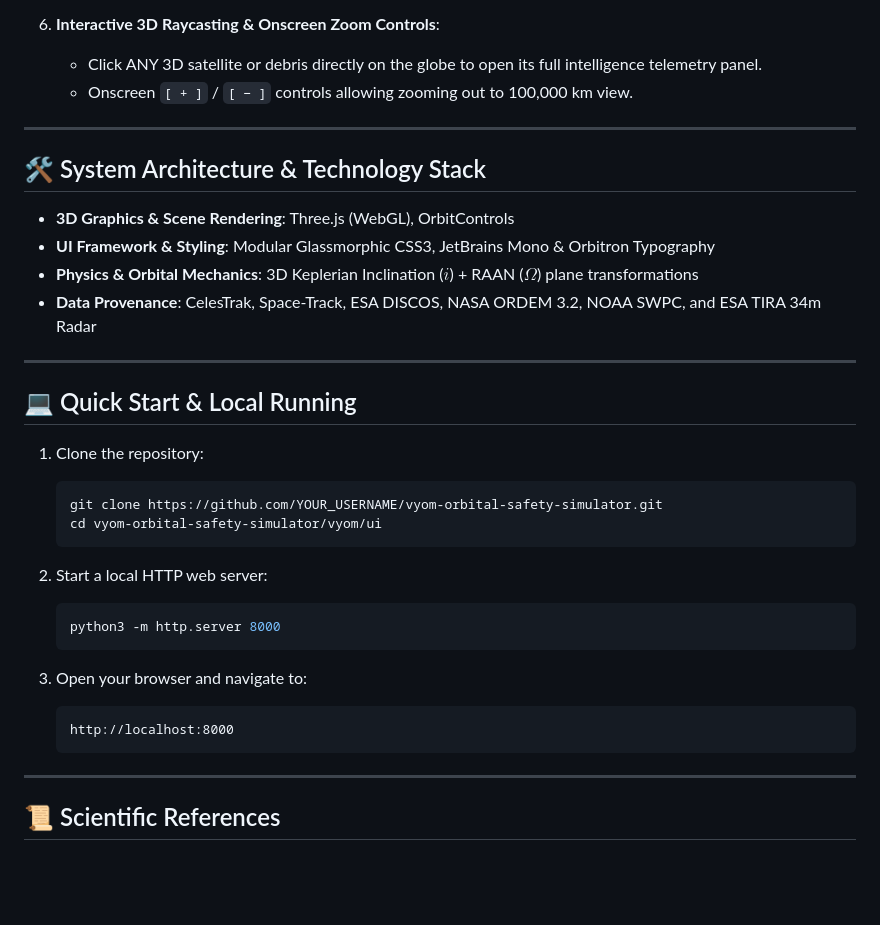
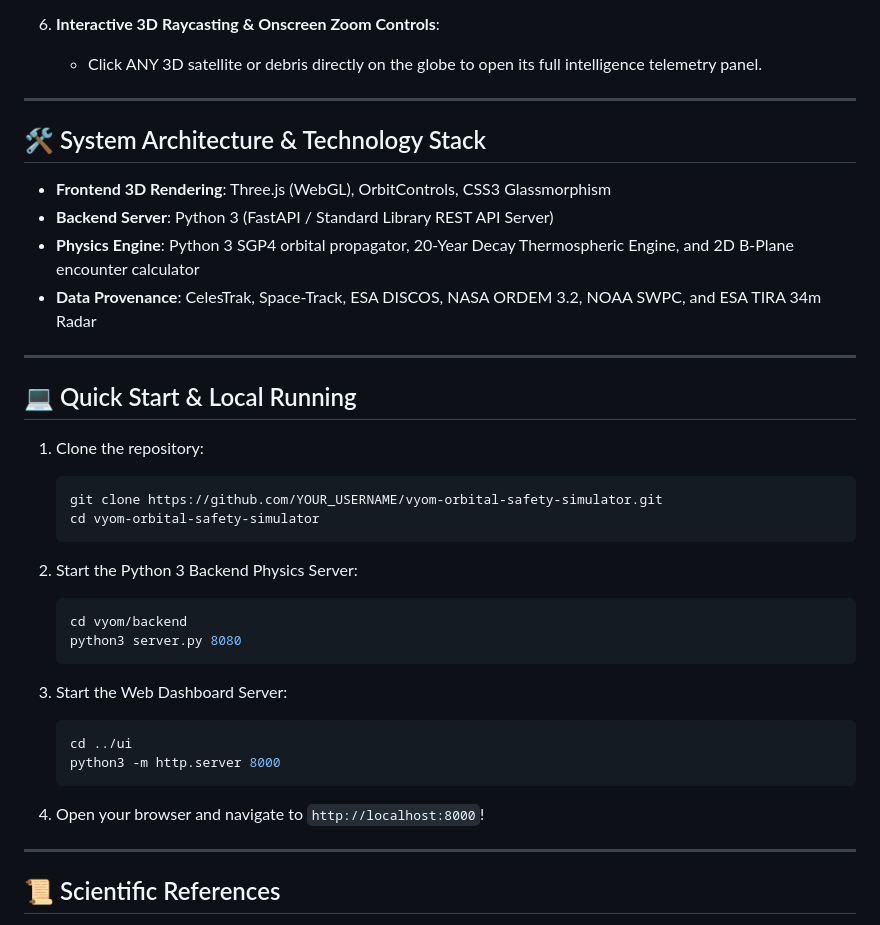
Before and after one commit to Dhrgupta096/vyom-orbital-safety-simulator, a Markdown page: README.md, the part around one of its changes. GitHub-like rendering; blank space fills up the shorter version.

````diff
--- a/README.md
+++ b/README.md
@@ -37,15 +68,14 @@ Inspired by **[OrbitalRadar.com](https://orbitalradar.com/)**, VYOM incorporates
 
 6. **Interactive 3D Raycasting & Onscreen Zoom Controls**:
    - Click ANY 3D satellite or debris directly on the globe to open its full intelligence telemetry panel.
-   - Onscreen `[ + ]` / `[ − ]` controls allowing zooming out to 100,000 km view.
 
 ---
 
 ## 🛠️ System Architecture & Technology Stack
 
-- **3D Graphics & Scene Rendering**: Three.js (WebGL), OrbitControls
-- **UI Framework & Styling**: Modular Glassmorphic CSS3, JetBrains Mono & Orbitron Typography
-- **Physics & Orbital Mechanics**: 3D Keplerian Inclination ($i$) + RAAN ($\Omega$) plane transformations
+- **Frontend 3D Rendering**: Three.js (WebGL), OrbitControls, CSS3 Glassmorphism
+- **Backend Server**: Python 3 (FastAPI / Standard Library REST API Server)
+- **Physics Engine**: Python 3 SGP4 orbital propagator, 20-Year Decay Thermospheric Engine, and 2D B-Plane encounter calculator
 - **Data Provenance**: CelesTrak, Space-Track, ESA DISCOS, NASA ORDEM 3.2, NOAA SWPC, and ESA TIRA 34m Radar
 
 ---
@@ -55,18 +85,22 @@ Inspired by **[OrbitalRadar.com](https://orbitalradar.com/)**, VYOM incorporates
 1. Clone the repository:
    ```bash
    git clone https://github.com/YOUR_USERNAME/vyom-orbital-safety-simulator.git
-   cd vyom-orbital-safety-simulator/vyom/ui
+   cd vyom-orbital-safety-simulator
    ```
 
-2. Start a local HTTP web server:
+2. Start the Python 3 Backend Physics Server:
    ```bash
+   cd vyom/backend
+   python3 server.py 8080
+   ```
+
+3. Start the Web Dashboard Server:
+   ```bash
+   cd ../ui
    python3 -m http.server 8000
    ```
 
-3. Open your browser and navigate to:
-   ```
-   http://localhost:8000
-   ```
+4. Open your browser and navigate to `http://localhost:8000`!
 
 ---
 
````
Also changed, not shown: other parts of README.md (+32 -1 lines).
